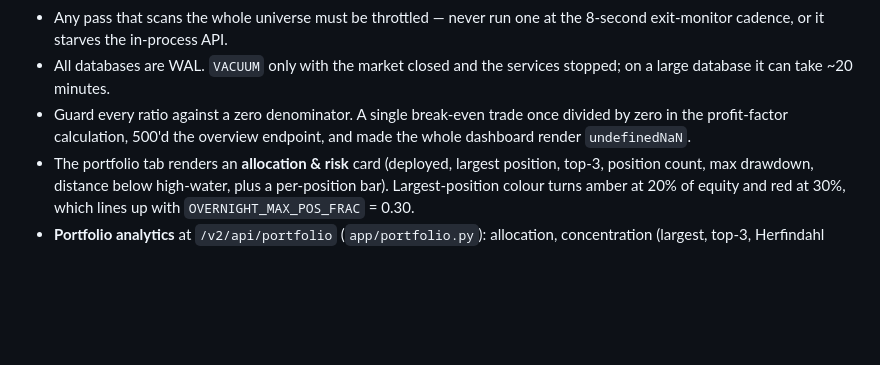
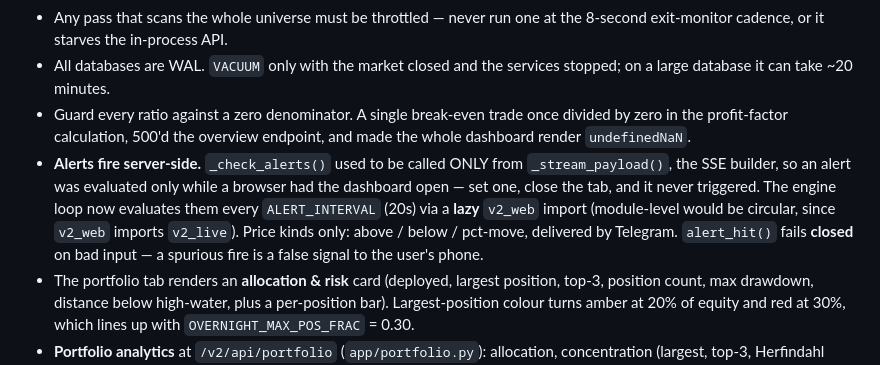
Before and after one commit to sudarshanbhat94/trading-agent, a Markdown page: HANDOFF.md, the part around the change. Drawn GitHub-style; blank space fills up the shorter version.

```diff
--- a/HANDOFF.md
+++ b/HANDOFF.md
@@ -65,6 +65,7 @@ Each of these was tested and closed:
 - Any pass that scans the whole universe must be throttled — never run one at the 8-second exit-monitor cadence, or it starves the in-process API.
 - All databases are WAL. `VACUUM` only with the market closed and the services stopped; on a large database it can take ~20 minutes.
 - Guard every ratio against a zero denominator. A single break-even trade once divided by zero in the profit-factor calculation, 500'd the overview endpoint, and made the whole dashboard render `undefinedNaN`.
+- **Alerts fire server-side.** `_check_alerts()` used to be called ONLY from `_stream_payload()`, the SSE builder, so an alert was evaluated only while a browser had the dashboard open — set one, close the tab, and it never triggered. The engine loop now evaluates them every `ALERT_INTERVAL` (20s) via a **lazy** `v2_web` import (module-level would be circular, since `v2_web` imports `v2_live`). Price kinds only: above / below / pct-move, delivered by Telegram. `alert_hit()` fails **closed** on bad input — a spurious fire is a false signal to the user's phone.
 - The portfolio tab renders an **allocation & risk** card (deployed, largest position, top-3, position count, max drawdown, distance below high-water, plus a per-position bar). Largest-position colour turns amber at 20% of equity and red at 30%, which lines up with `OVERNIGHT_MAX_POS_FRAC` = 0.30.
 - **Portfolio analytics** at `/v2/api/portfolio` (`app/portfolio.py`): allocation, concentration (largest, top-3, Herfindahl over EQUITY so idle cash counts as diversification), peak-to-trough drawdown, and per-lane cumulative realised P&L. Two caveats: **drawdown needs daily equity rows and the book currently has one**, so it reads 0% until more sessions close; and **sector exposure is deliberately null** because `universe.sector` is a catch-all covering 2,594 names.
 - **SPA escaping is partial.** `esc()` in `v2_web.py` escapes the recommendation card and news headlines, which render external text (news titles, NSE filing subjects) via `innerHTML`. The rest of the SPA still interpolates unescaped — treat any new `innerHTML` interpolation of external text as an XSS bug and wrap it. `tests/test_stock_ui_render.py` executes the template in node and will fail if the escaping regresses.
```
Also changed, not shown: BACKLOG.md (+7 -3 lines).
